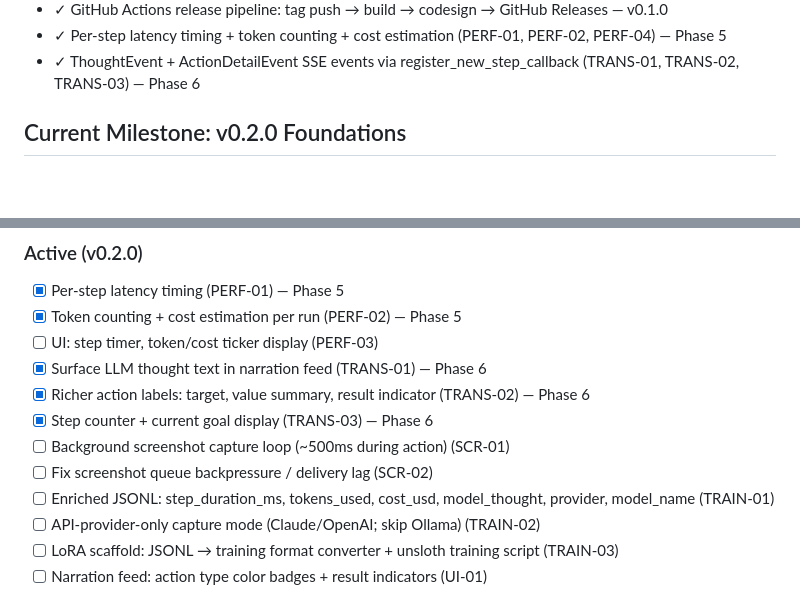
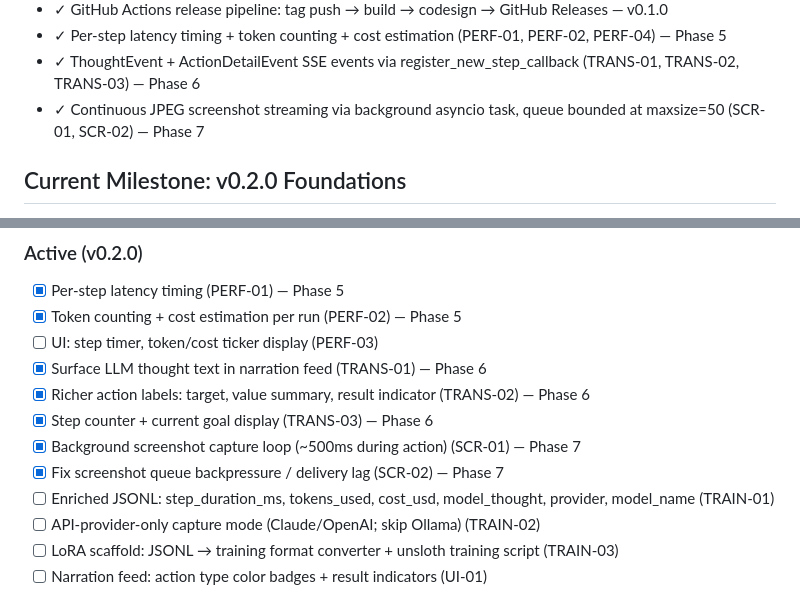
Before and after one commit to RogerFlores3113/search, a Markdown page: .planning/PROJECT.md, 2 parts joined by grey strips. Rendered like a GitHub page; blank space fills up the shorter version.

Commit message:
docs(phase-07): evolve PROJECT.md after phase completion
Co-Authored-By: Claude Sonnet 4.6 <noreply@anthropic.com>

```diff
--- a/.planning/PROJECT.md
+++ b/.planning/PROJECT.md
@@ -25,6 +25,7 @@ User types any natural language task, the agent opens Chrome and completes it
 - ✓ GitHub Actions release pipeline: tag push → build → codesign → GitHub Releases — v0.1.0
 - ✓ Per-step latency timing + token counting + cost estimation (PERF-01, PERF-02, PERF-04) — Phase 5
 - ✓ ThoughtEvent + ActionDetailEvent SSE events via register_new_step_callback (TRANS-01, TRANS-02, TRANS-03) — Phase 6
+- ✓ Continuous JPEG screenshot streaming via background asyncio task, queue bounded at maxsize=50 (SCR-01, SCR-02) — Phase 7
 
 ## Current Milestone: v0.2.0 Foundations
 
@@ -46,8 +47,8 @@ User types any natural language task, the agent opens Chrome and completes it
 - [x] Surface LLM thought text in narration feed (TRANS-01) — Phase 6
 - [x] Richer action labels: target, value summary, result indicator (TRANS-02) — Phase 6
 - [x] Step counter + current goal display (TRANS-03) — Phase 6
-- [ ] Background screenshot capture loop (~500ms during action) (SCR-01)
-- [ ] Fix screenshot queue backpressure / delivery lag (SCR-02)
+- [x] Background screenshot capture loop (~500ms during action) (SCR-01) — Phase 7
+- [x] Fix screenshot queue backpressure / delivery lag (SCR-02) — Phase 7
 - [ ] Enriched JSONL: step_duration_ms, tokens_used, cost_usd, model_thought, provider, model_name (TRAIN-01)
 - [ ] API-provider-only capture mode (Claude/OpenAI; skip Ollama) (TRAIN-02)
 - [ ] LoRA scaffold: JSONL → training format converter + unsloth training script (TRAIN-03)
```
